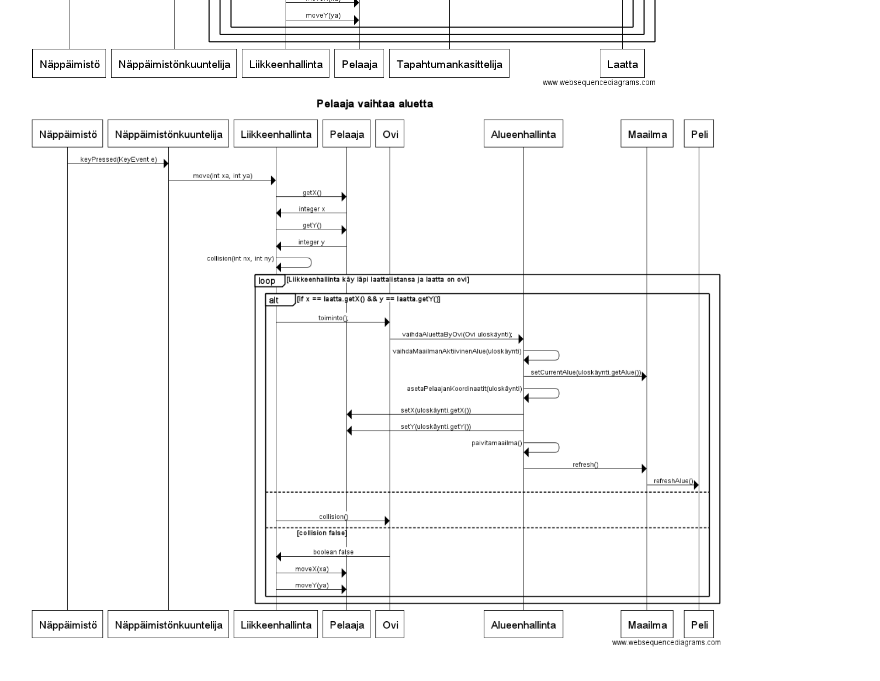
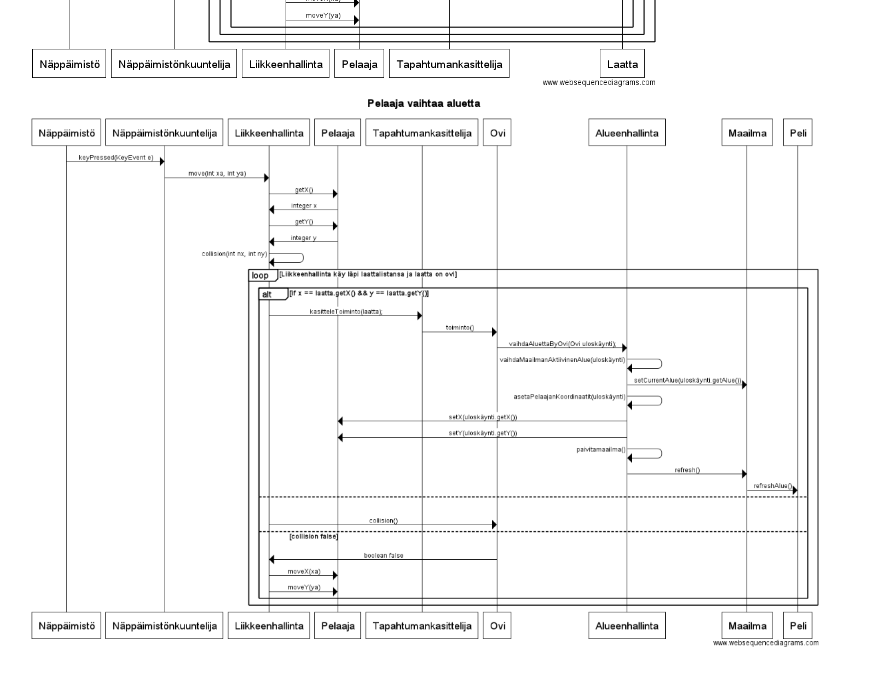
Before and after one commit to nucularmoo/fuk-roglyk, a Markdown page: dokumentaatio/aiheenKuvausJaRakenne.md, the part around the change. Rendered like a GitHub page; pictures changed too: dokumentaatio/sekvenssikaavio_pelaaja_vaihtaa_aluetta_v2.png (added).

Commit message:
Päivitetty sekvenssikaavio

```diff
--- a/dokumentaatio/aiheenKuvausJaRakenne.md
+++ b/dokumentaatio/aiheenKuvausJaRakenne.md
@@ -26,4 +26,4 @@ Pelaaja
 ###Sekvenssikaaviot (Deadline 6):
 
 ![Sekvenssikaavio DL_6](sekvenssikaavio_pelaaja_liikkuu_v2.png)
-![Sekvenssikaavio DL_5](sekvenssikaavio_pelaaja_vaihtaa_aluetta.png)
+![Sekvenssikaavio DL_6](sekvenssikaavio_pelaaja_vaihtaa_aluetta_v2.png)
```
Also changed, not shown: 1 other file.
